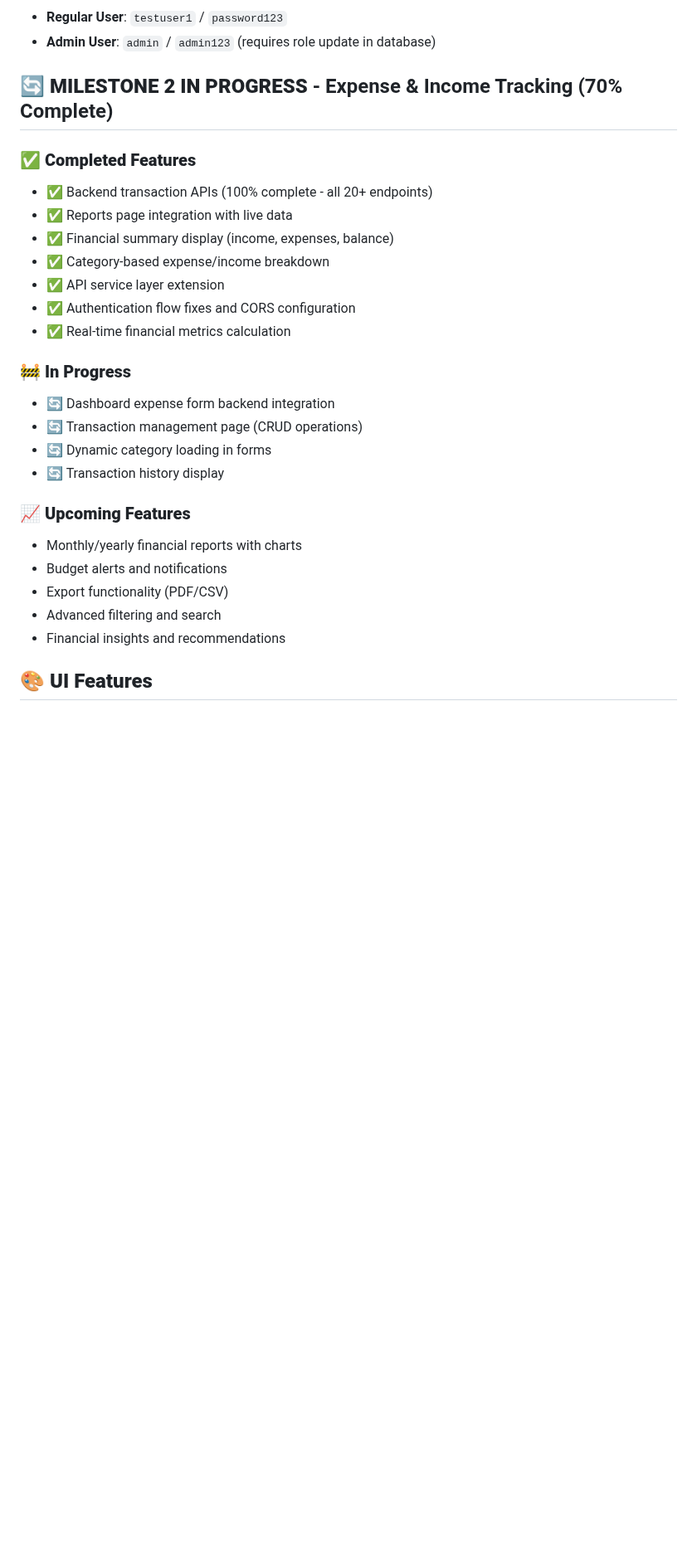
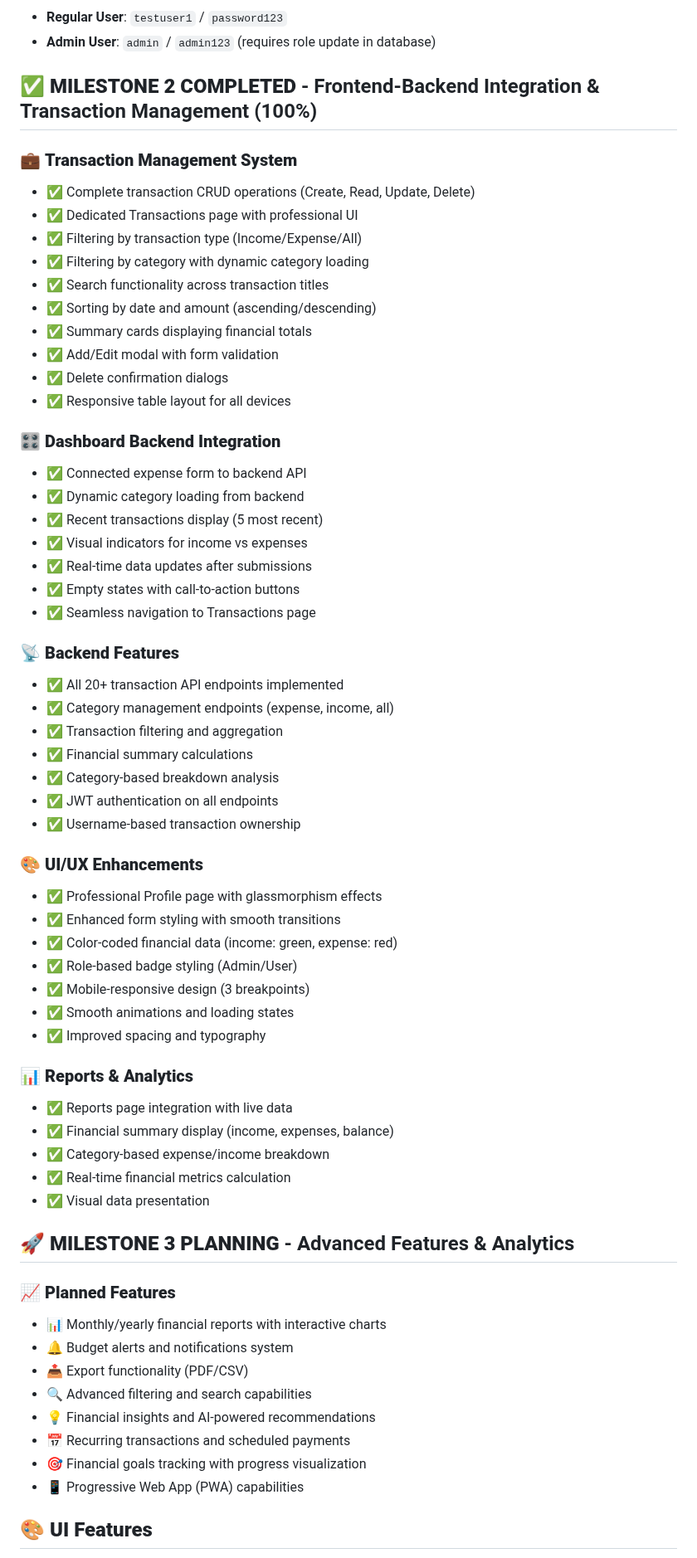
Before and after one commit to Satya136-dvsn/budget-tracker-info, a Markdown page: README.md, the part around one of its changes. Shown at 83% size. GitHub-like rendering; blank space fills up the shorter version.

```diff
--- a/README.md
+++ b/README.md
@@ -138,29 +138,65 @@ spring.datasource.password=your_password
 - **Regular User**: `testuser1` / `password123`
 - **Admin User**: `admin` / `admin123` (requires role update in database)
 
-## 🔄 **MILESTONE 2 IN PROGRESS** - Expense & Income Tracking (70% Complete)
+## ✅ **MILESTONE 2 COMPLETED** - Frontend-Backend Integration & Transaction Management (100%)
 
-### ✅ **Completed Features**
-- ✅ Backend transaction APIs (100% complete - all 20+ endpoints)
+### 💼 **Transaction Management System**
+- ✅ Complete transaction CRUD operations (Create, Read, Update, Delete)
+- ✅ Dedicated Transactions page with professional UI
+- ✅ Filtering by transaction type (Income/Expense/All)
+- ✅ Filtering by category with dynamic category loading
+- ✅ Search functionality across transaction titles
+- ✅ Sorting by date and amount (ascending/descending)
+- ✅ Summary cards displaying financial totals
+- ✅ Add/Edit modal with form validation
+- ✅ Delete confirmation dialogs
+- ✅ Responsive table layout for all devices
+
+### 🎛️ **Dashboard Backend Integration**
+- ✅ Connected expense form to backend API
+- ✅ Dynamic category loading from backend
+- ✅ Recent transactions display (5 most recent)
+- ✅ Visual indicators for income vs expenses
+- ✅ Real-time data updates after submissions
+- ✅ Empty states with call-to-action buttons
+- ✅ Seamless navigation to Transactions page
+
+### 📡 **Backend Features**
+- ✅ All 20+ transaction API endpoints implemented
+- ✅ Category management endpoints (expense, income, all)
+- ✅ Transaction filtering and aggregation
+- ✅ Financial summary calculations
+- ✅ Category-based breakdown analysis
+- ✅ JWT authentication on all endpoints
+- ✅ Username-based transaction ownership
+
+### 🎨 **UI/UX Enhancements**
+- ✅ Professional Profile page with glassmorphism effects
+- ✅ Enhanced form styling with smooth transitions
+- ✅ Color-coded financial data (income: green, expense: red)
+- ✅ Role-based badge styling (Admin/User)
+- ✅ Mobile-responsive design (3 breakpoints)
+- ✅ Smooth animations and loading states
+- ✅ Improved spacing and typography
+
+### 📊 **Reports & Analytics**
 - ✅ Reports page integration with live data
 - ✅ Financial summary display (income, expenses, balance)
 - ✅ Category-based expense/income breakdown
-- ✅ API service layer extension
-- ✅ Authentication flow fixes and CORS configuration
 - ✅ Real-time financial metrics calculation
+- ✅ Visual data presentation
 
-### 🚧 **In Progress**
-- 🔄 Dashboard expense form backend integration
-- 🔄 Transaction management page (CRUD operations)
-- 🔄 Dynamic category loading in forms
-- 🔄 Transaction history display
+## 🚀 **MILESTONE 3 PLANNING** - Advanced Features & Analytics
 
-### 📈 **Upcoming Features**
-- Monthly/yearly financial reports with charts
-- Budget alerts and notifications
-- Export functionality (PDF/CSV)
-- Advanced filtering and search
-- Financial insights and recommendations
+### 📈 **Planned Features**
+- 📊 Monthly/yearly financial reports with interactive charts
+- 🔔 Budget alerts and notifications system
+- 📤 Export functionality (PDF/CSV)
+- 🔍 Advanced filtering and search capabilities
+- 💡 Financial insights and AI-powered recommendations
+- 📅 Recurring transactions and scheduled payments
+- 🎯 Financial goals tracking with progress visualization
+- 📱 Progressive Web App (PWA) capabilities
 
 ## 🎨 **UI Features**
 - Modern glassmorphism design
```
Also changed, not shown: other parts of README.md (+34 -11 lines), MILESTONE_2_COMPLETION_SUMMARY.md (added, +423 -0 lines).
